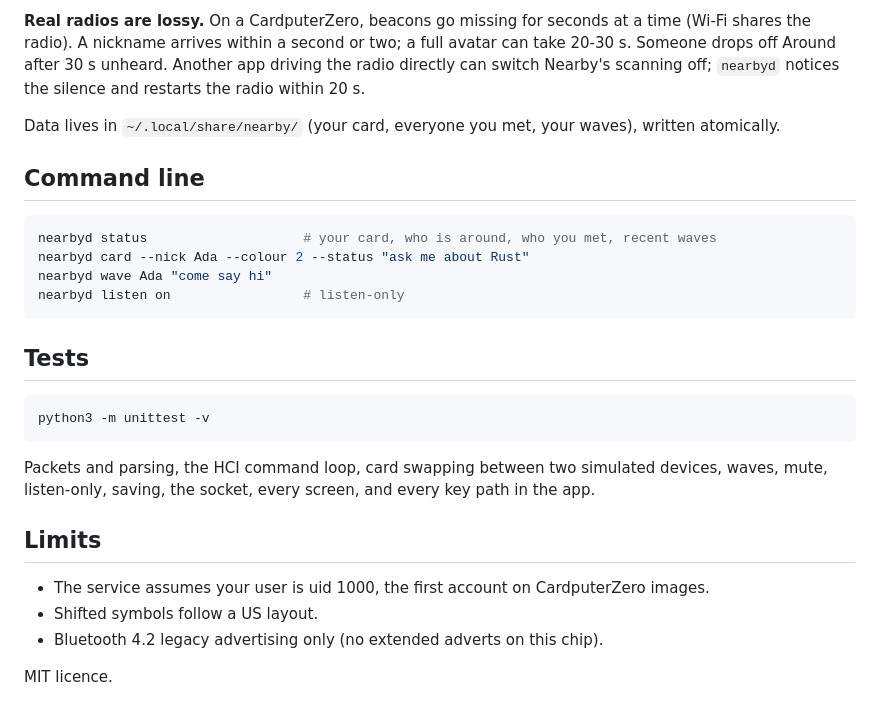
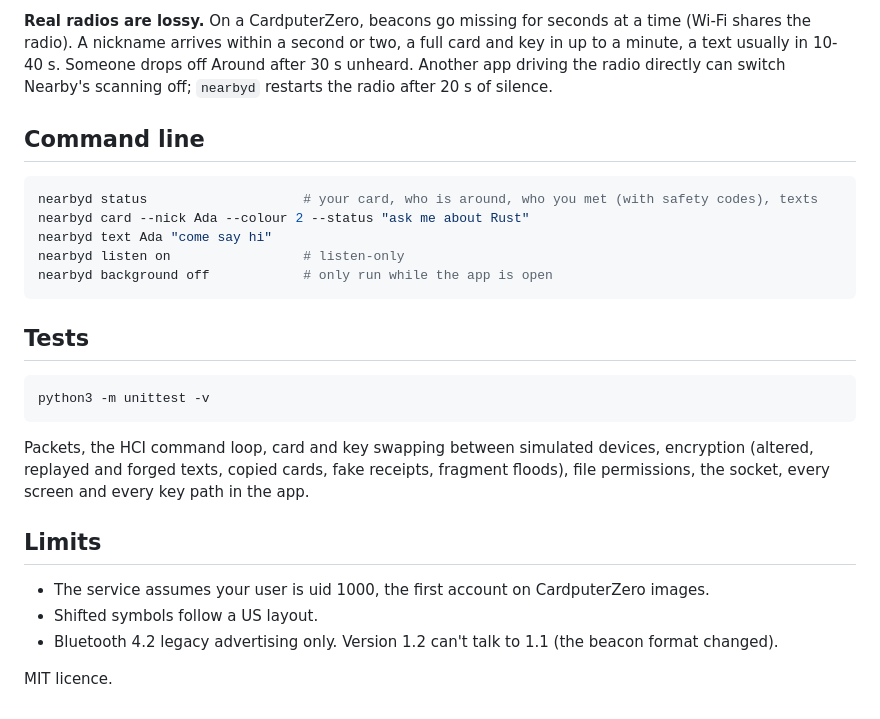
Before and after one commit to subnetsmith/cardputer-nearby, a Markdown page: README.md, the part around one of its changes. GitHub-like rendering.

````diff
--- a/README.md
+++ b/README.md
@@ -70,19 +81,18 @@ sending entirely. Text from other people is cut to printable ASCII before it is
 
 **Real radios are lossy.** On a CardputerZero, beacons go missing for seconds at a time (Wi-Fi
-shares the radio). A nickname arrives within a second or two; a full avatar can take 20-30 s.
-Someone drops off Around after 30 s unheard. Another app driving the radio directly can switch
-Nearby's scanning off; `nearbyd` notices the silence and restarts the radio within 20 s.
-
-Data lives in `~/.local/share/nearby/` (your card, everyone you met, your waves), written
-atomically.
+shares the radio). A nickname arrives within a second or two, a full card and key in up to a
+minute, a text usually in 10-40 s. Someone drops off Around after 30 s unheard. Another app
+driving the radio directly can switch Nearby's scanning off; `nearbyd` restarts the radio after
+20 s of silence.
 
 ## Command line
 
 ```sh
-nearbyd status                    # your card, who is around, who you met, recent waves
+nearbyd status                    # your card, who is around, who you met (with safety codes), texts
 nearbyd card --nick Ada --colour 2 --status "ask me about Rust"
-nearbyd wave Ada "come say hi"
+nearbyd text Ada "come say hi"
 nearbyd listen on                 # listen-only
+nearbyd background off            # only run while the app is open
 ```
 
 ## Tests
@@ -91,13 +101,14 @@ nearbyd listen on                 # listen-only
 python3 -m unittest -v
 ```
 
-Packets and parsing, the HCI command loop, card swapping between two simulated devices, waves,
-mute, listen-only, saving, the socket, every screen, and every key path in the app.
+Packets, the HCI command loop, card and key swapping between simulated devices, encryption
+(altered, replayed and forged texts, copied cards, fake receipts, fragment floods), file
+permissions, the socket, every screen and every key path in the app.
 
 ## Limits
 
 - The service assumes your user is uid 1000, the first account on CardputerZero images.
 - Shifted symbols follow a US layout.
-- Bluetooth 4.2 legacy advertising only (no extended adverts on this chip).
+- Bluetooth 4.2 legacy advertising only. Version 1.2 can't talk to 1.1 (the beacon format changed).
 
 MIT licence.
````
Also changed, not shown: other parts of README.md (+37 -26 lines), screenshots/screenshot-0.png, screenshots/screenshot-1.png, screenshots/screenshot-2.png (deleted), 1 other file.
